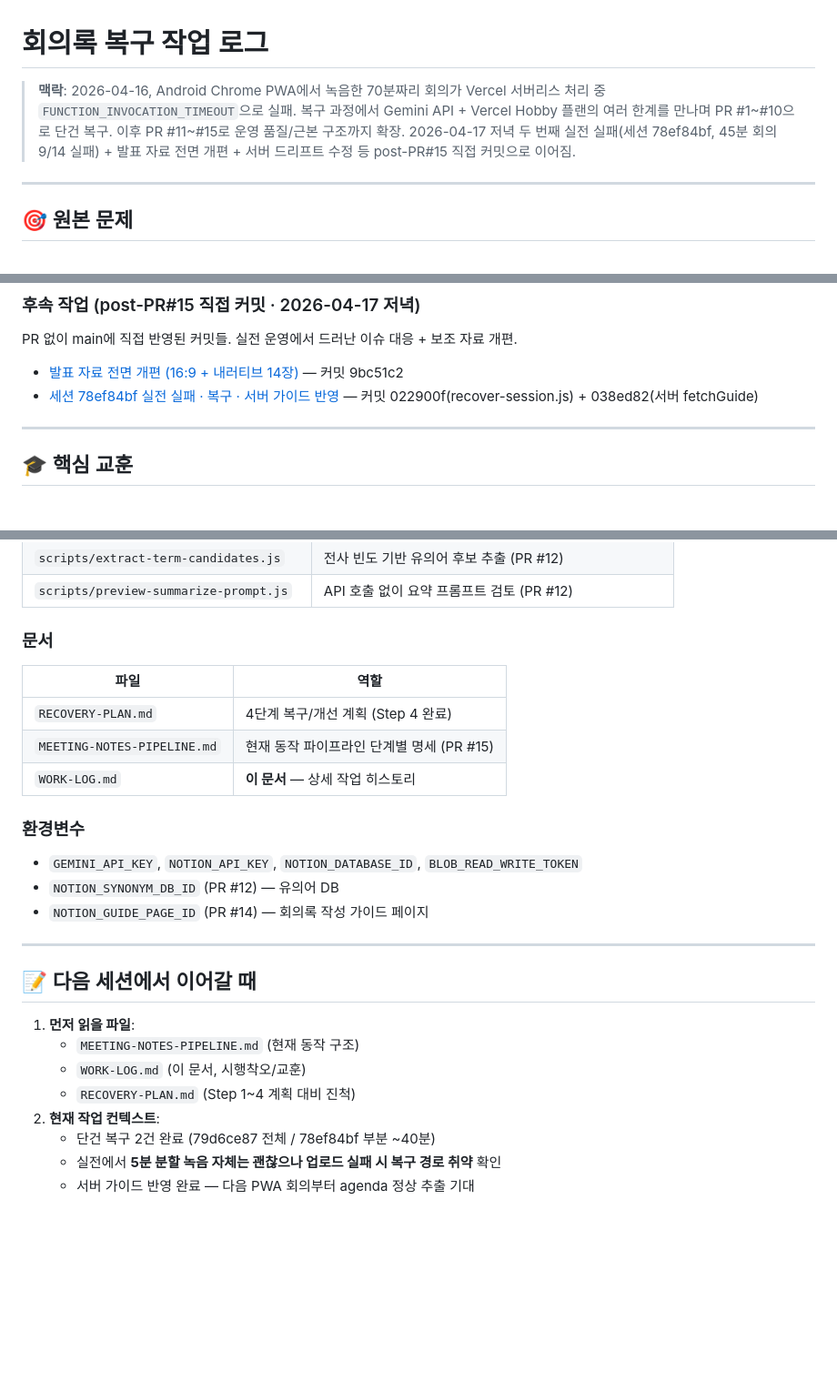
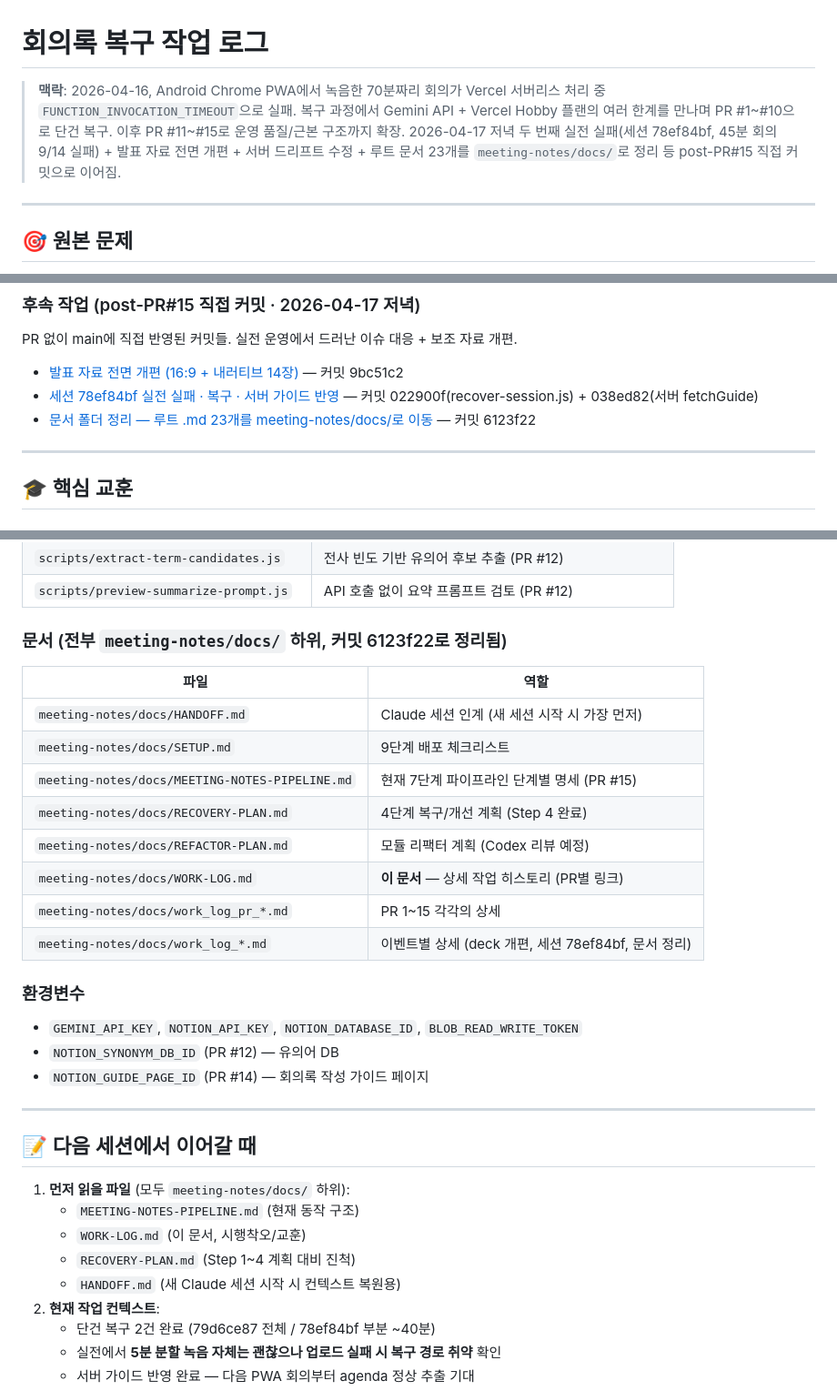
Before and after one commit to rwang2gun/AI-Tips, a Markdown page: meeting-notes/docs/WORK-LOG.md, 3 parts joined by grey strips. Shown at 91% size. Rendered like a GitHub page; blank space fills up the shorter version.

```diff
--- a/meeting-notes/docs/WORK-LOG.md
+++ b/meeting-notes/docs/WORK-LOG.md
@@ -1,6 +1,6 @@
 # 회의록 복구 작업 로그
 
-> **맥락**: 2026-04-16, Android Chrome PWA에서 녹음한 70분짜리 회의가 Vercel 서버리스 처리 중 `FUNCTION_INVOCATION_TIMEOUT`으로 실패. 복구 과정에서 Gemini API + Vercel Hobby 플랜의 여러 한계를 만나며 PR #1~#10으로 단건 복구. 이후 PR #11~#15로 운영 품질/근본 구조까지 확장. 2026-04-17 저녁 두 번째 실전 실패(세션 78ef84bf, 45분 회의 9/14 실패) + 발표 자료 전면 개편 + 서버 드리프트 수정 등 post-PR#15 직접 커밋으로 이어짐.
+> **맥락**: 2026-04-16, Android Chrome PWA에서 녹음한 70분짜리 회의가 Vercel 서버리스 처리 중 `FUNCTION_INVOCATION_TIMEOUT`으로 실패. 복구 과정에서 Gemini API + Vercel Hobby 플랜의 여러 한계를 만나며 PR #1~#10으로 단건 복구. 이후 PR #11~#15로 운영 품질/근본 구조까지 확장. 2026-04-17 저녁 두 번째 실전 실패(세션 78ef84bf, 45분 회의 9/14 실패) + 발표 자료 전면 개편 + 서버 드리프트 수정 + 루트 문서 23개를 `meeting-notes/docs/`로 정리 등 post-PR#15 직접 커밋으로 이어짐.
 
 ---
 
@@ -40,6 +40,7 @@ PR 없이 main에 직접 반영된 커밋들. 실전 운영에서 드러난 이
 
 - [발표 자료 전면 개편 (16:9 + 내러티브 14장)](work_log_deck_redesign.md) — 커밋 9bc51c2
 - [세션 78ef84bf 실전 실패 · 복구 · 서버 가이드 반영](work_log_session_78ef84bf.md) — 커밋 022900f(recover-session.js) + 038ed82(서버 fetchGuide)
+- [문서 폴더 정리 — 루트 .md 23개를 meeting-notes/docs/로 이동](work_log_docs_reorg.md) — 커밋 6123f22
 
 ---
 
@@ -152,12 +153,17 @@ PR 없이 main에 직접 반영된 커밋들. 실전 운영에서 드러난 이
 | `scripts/extract-term-candidates.js` | 전사 빈도 기반 유의어 후보 추출 (PR #12) |
 | `scripts/preview-summarize-prompt.js` | API 호출 없이 요약 프롬프트 검토 (PR #12) |
 
-### 문서
+### 문서 (전부 `meeting-notes/docs/` 하위, 커밋 6123f22로 정리됨)
 | 파일 | 역할 |
 |------|------|
-| `RECOVERY-PLAN.md` | 4단계 복구/개선 계획 (Step 4 완료) |
-| `MEETING-NOTES-PIPELINE.md` | 현재 동작 파이프라인 단계별 명세 (PR #15) |
-| `WORK-LOG.md` | **이 문서** — 상세 작업 히스토리 |
+| `meeting-notes/docs/HANDOFF.md` | Claude 세션 인계 (새 세션 시작 시 가장 먼저) |
+| `meeting-notes/docs/SETUP.md` | 9단계 배포 체크리스트 |
+| `meeting-notes/docs/MEETING-NOTES-PIPELINE.md` | 현재 7단계 파이프라인 단계별 명세 (PR #15) |
+| `meeting-notes/docs/RECOVERY-PLAN.md` | 4단계 복구/개선 계획 (Step 4 완료) |
+| `meeting-notes/docs/REFACTOR-PLAN.md` | 모듈 리팩터 계획 (Codex 리뷰 예정) |
+| `meeting-notes/docs/WORK-LOG.md` | **이 문서** — 상세 작업 히스토리 (PR별 링크) |
+| `meeting-notes/docs/work_log_pr_*.md` | PR 1~15 각각의 상세 |
+| `meeting-notes/docs/work_log_*.md` | 이벤트별 상세 (deck 개편, 세션 78ef84bf, 문서 정리) |
 
 ### 환경변수
 - `GEMINI_API_KEY`, `NOTION_API_KEY`, `NOTION_DATABASE_ID`, `BLOB_READ_WRITE_TOKEN`
@@ -168,10 +174,11 @@ PR 없이 main에 직접 반영된 커밋들. 실전 운영에서 드러난 이
 
 ## 📝 다음 세션에서 이어갈 때
 
-1. **먼저 읽을 파일**:
+1. **먼저 읽을 파일** (모두 `meeting-notes/docs/` 하위):
    - `MEETING-NOTES-PIPELINE.md` (현재 동작 구조)
    - `WORK-LOG.md` (이 문서, 시행착오/교훈)
    - `RECOVERY-PLAN.md` (Step 1~4 계획 대비 진척)
+   - `HANDOFF.md` (새 Claude 세션 시작 시 컨텍스트 복원용)
 2. **현재 작업 컨텍스트**:
    - 단건 복구 2건 완료 (79d6ce87 전체 / 78ef84bf 부분 ~40분)
    - 실전에서 **5분 분할 녹음 자체는 괜찮으나 업로드 실패 시 복구 경로 취약** 확인
```
Also changed, not shown: meeting-notes/docs/work_log_docs_reorg.md (added, +74 -0 lines).
